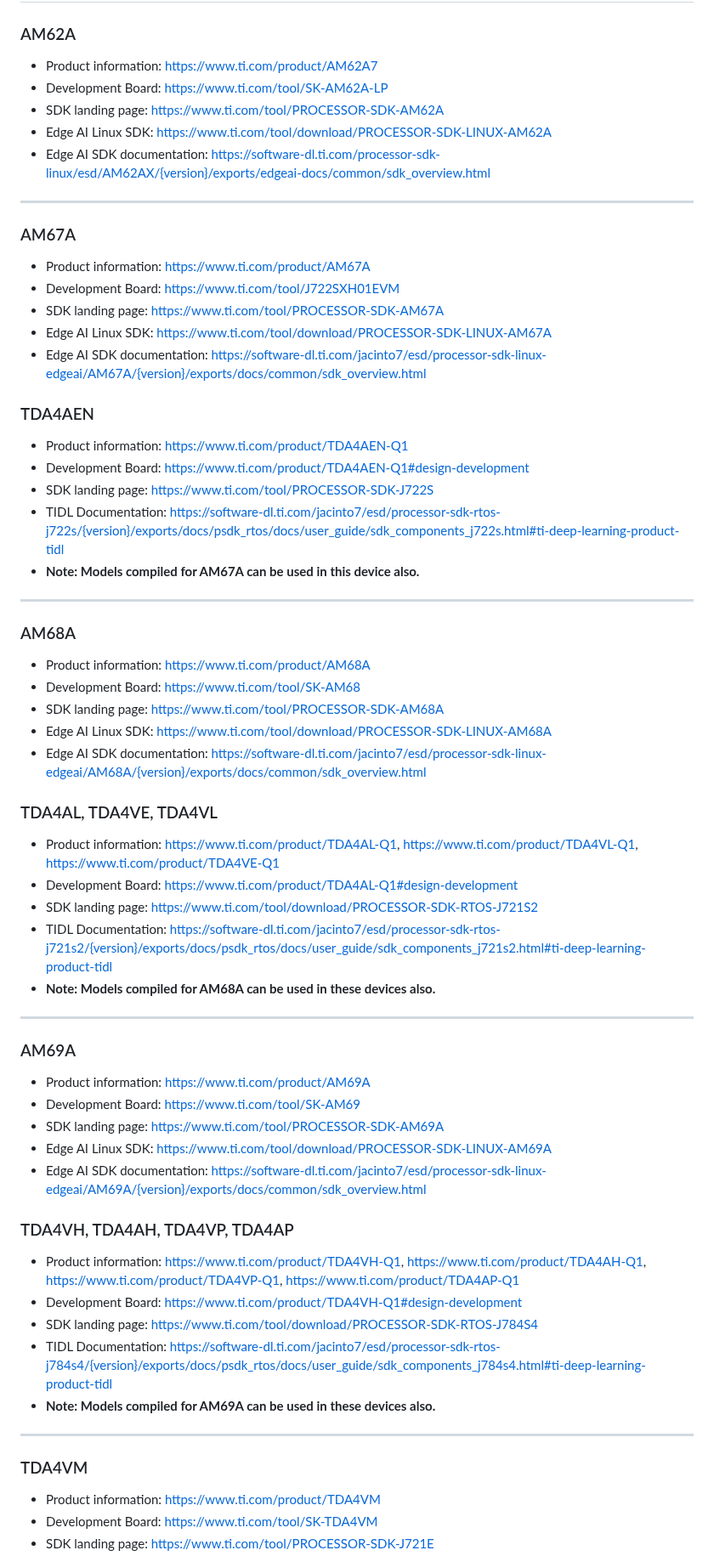
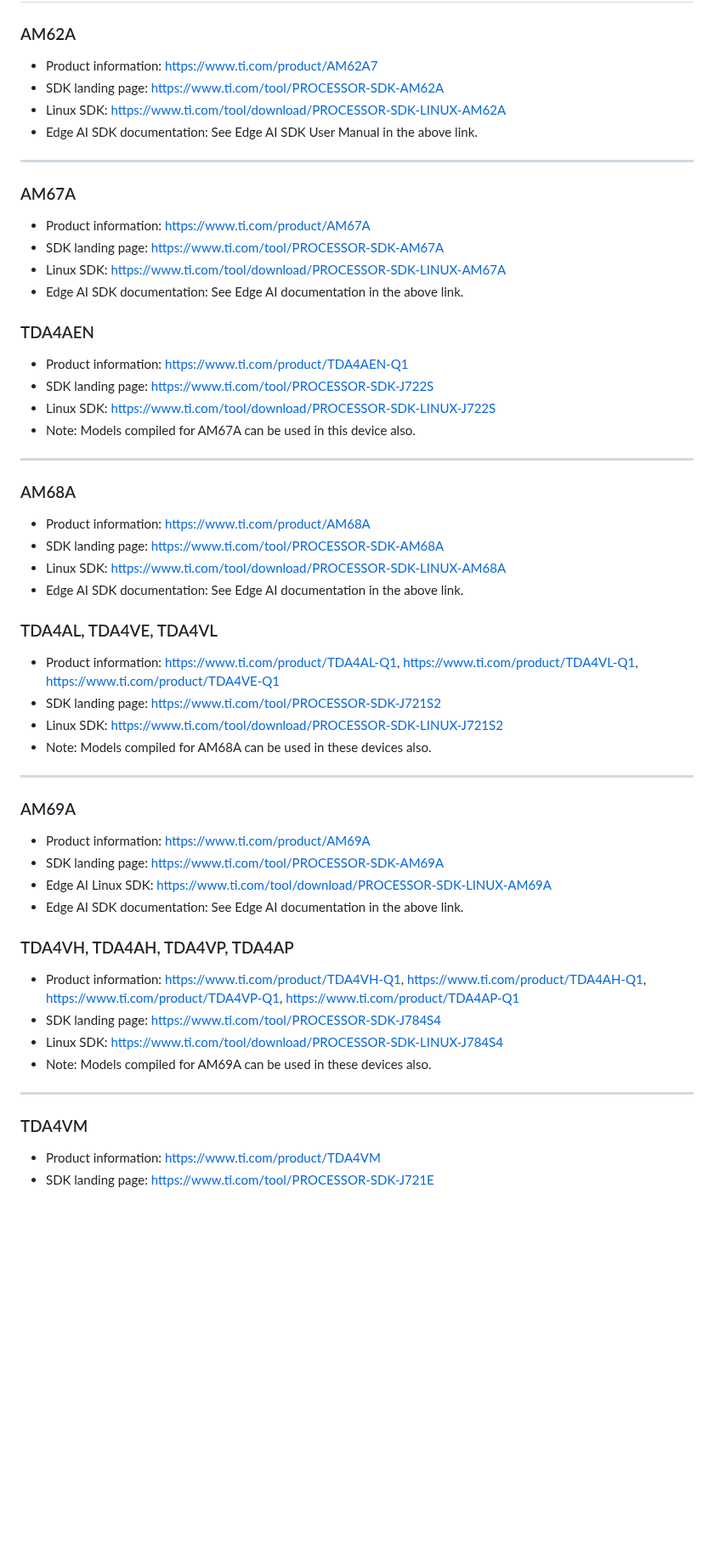
Before and after one commit to TexasInstruments/edgeai, a Markdown page: edgeai-mpu/readme_sdk.md, the part around one of its changes. Shown at 85% size. Drawn GitHub-style; blank space fills up the shorter version.

Commit message:
SDKs and devices page updated

```diff
--- a/edgeai-mpu/readme_sdk.md
+++ b/edgeai-mpu/readme_sdk.md
@@ -6,63 +6,64 @@
 
 ### AM62A
 * Product information: https://www.ti.com/product/AM62A7
-* Development Board: https://www.ti.com/tool/SK-AM62A-LP
 * SDK landing page: https://www.ti.com/tool/PROCESSOR-SDK-AM62A
-* Edge AI Linux SDK: https://www.ti.com/tool/download/PROCESSOR-SDK-LINUX-AM62A
-* Edge AI SDK documentation: https://software-dl.ti.com/processor-sdk-linux/esd/AM62AX/{version}/exports/edgeai-docs/common/sdk_overview.html
+* Linux SDK: https://www.ti.com/tool/download/PROCESSOR-SDK-LINUX-AM62A
+* Edge AI SDK documentation: See Edge AI SDK User Manual in the above link.
+<!--- * Development Board: https://www.ti.com/tool/SK-AM62A-LP -->
 
 <hr>
 
 ### AM67A
 * Product information: https://www.ti.com/product/AM67A
-* Development Board: https://www.ti.com/tool/J722SXH01EVM
 * SDK landing page: https://www.ti.com/tool/PROCESSOR-SDK-AM67A
-* Edge AI Linux SDK: https://www.ti.com/tool/download/PROCESSOR-SDK-LINUX-AM67A
-* Edge AI SDK documentation: https://software-dl.ti.com/jacinto7/esd/processor-sdk-linux-edgeai/AM67A/{version}/exports/docs/common/sdk_overview.html
+* Linux SDK: https://www.ti.com/tool/download/PROCESSOR-SDK-LINUX-AM67A
+* Edge AI SDK documentation: See Edge AI documentation in the above link.
+<!--- * Development Board: https://www.ti.com/tool/J722SXH01EVM -->
 
 ### TDA4AEN
 * Product information: https://www.ti.com/product/TDA4AEN-Q1
-* Development Board: https://www.ti.com/product/TDA4AEN-Q1#design-development
 * SDK landing page: https://www.ti.com/tool/PROCESSOR-SDK-J722S
-* TIDL Documentation: https://software-dl.ti.com/jacinto7/esd/processor-sdk-rtos-j722s/{version}/exports/docs/psdk_rtos/docs/user_guide/sdk_components_j722s.html#ti-deep-learning-product-tidl
-* **Note: Models compiled for AM67A can be used in this device also.**
+* Linux SDK: https://www.ti.com/tool/download/PROCESSOR-SDK-LINUX-J722S
+* Note: Models compiled for AM67A can be used in this device also.
+<!--- * Development Board: https://www.ti.com/product/TDA4AEN-Q1#design-development -->
+
 
 <hr>
 
 ### AM68A
 * Product information: https://www.ti.com/product/AM68A
-* Development Board: https://www.ti.com/tool/SK-AM68
 * SDK landing page: https://www.ti.com/tool/PROCESSOR-SDK-AM68A
-* Edge AI Linux SDK: https://www.ti.com/tool/download/PROCESSOR-SDK-LINUX-AM68A
-* Edge AI SDK documentation: https://software-dl.ti.com/jacinto7/esd/processor-sdk-linux-edgeai/AM68A/{version}/exports/docs/common/sdk_overview.html
+* Linux SDK: https://www.ti.com/tool/download/PROCESSOR-SDK-LINUX-AM68A
+* Edge AI SDK documentation: See Edge AI documentation in the above link.
+<!--- * Development Board: https://www.ti.com/tool/SK-AM68 -->
 
 ### TDA4AL, TDA4VE, TDA4VL
 * Product information: https://www.ti.com/product/TDA4AL-Q1, https://www.ti.com/product/TDA4VL-Q1, https://www.ti.com/product/TDA4VE-Q1
-* Development Board: https://www.ti.com/product/TDA4AL-Q1#design-development
-* SDK landing page: https://www.ti.com/tool/download/PROCESSOR-SDK-RTOS-J721S2
-* TIDL Documentation: https://software-dl.ti.com/jacinto7/esd/processor-sdk-rtos-j721s2/{version}/exports/docs/psdk_rtos/docs/user_guide/sdk_components_j721s2.html#ti-deep-learning-product-tidl
-* **Note: Models compiled for AM68A can be used in these devices also.**
+* SDK landing page: https://www.ti.com/tool/PROCESSOR-SDK-J721S2
+* Linux SDK: https://www.ti.com/tool/download/PROCESSOR-SDK-LINUX-J721S2
+* Note: Models compiled for AM68A can be used in these devices also.
+<!--- * Development Board: https://www.ti.com/product/TDA4AL-Q1#design-development -->
 
 <hr>
 
 ### AM69A
 * Product information: https://www.ti.com/product/AM69A
-* Development Board: https://www.ti.com/tool/SK-AM69
 * SDK landing page: https://www.ti.com/tool/PROCESSOR-SDK-AM69A
 * Edge AI Linux SDK: https://www.ti.com/tool/download/PROCESSOR-SDK-LINUX-AM69A
-* Edge AI SDK documentation: https://software-dl.ti.com/jacinto7/esd/processor-sdk-linux-edgeai/AM69A/{version}/exports/docs/common/sdk_overview.html
+* Edge AI SDK documentation: See Edge AI documentation in the above link.
+<!--- * Development Board: https://www.ti.com/tool/SK-AM69  -->
 
 
 ### TDA4VH, TDA4AH, TDA4VP, TDA4AP
 * Product information: https://www.ti.com/product/TDA4VH-Q1, https://www.ti.com/product/TDA4AH-Q1, https://www.ti.com/product/TDA4VP-Q1, https://www.ti.com/product/TDA4AP-Q1
-* Development Board: https://www.ti.com/product/TDA4VH-Q1#design-development
-* SDK landing page: https://www.ti.com/tool/download/PROCESSOR-SDK-RTOS-J784S4
-* TIDL Documentation: https://software-dl.ti.com/jacinto7/esd/processor-sdk-rtos-j784s4/{version}/exports/docs/psdk_rtos/docs/user_guide/sdk_components_j784s4.html#ti-deep-learning-product-tidl
-* **Note: Models compiled for AM69A can be used in these devices also.**
+* SDK landing page: https://www.ti.com/tool/PROCESSOR-SDK-J784S4
+* Linux SDK: https://www.ti.com/tool/download/PROCESSOR-SDK-LINUX-J784S4
+* Note: Models compiled for AM69A can be used in these devices also.
+<!--- * Development Board: https://www.ti.com/product/TDA4VH-Q1#design-development -->
+
 
 <hr>
 
 ### TDA4VM
 * Product information: https://www.ti.com/product/TDA4VM
-* Development Board: https://www.ti.com/tool/SK-TDA4VM
 * SDK landing page: https://www.ti.com/tool/PROCESSOR-SDK-J721E
```
Also changed, not shown: other parts of edgeai-mpu/readme_sdk.md (+5 -6 lines).
